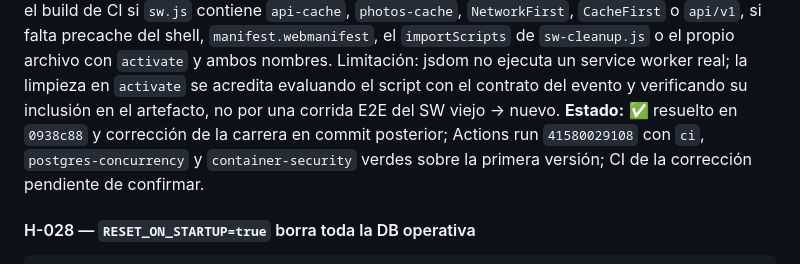
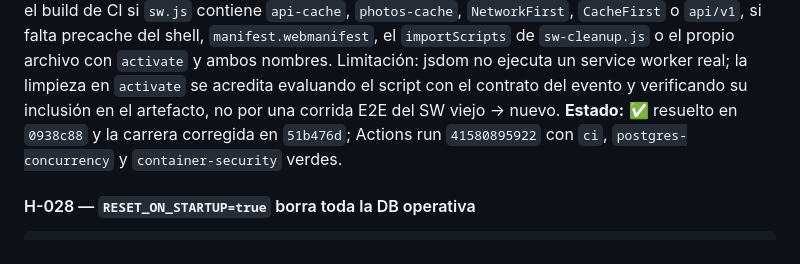
Before and after one commit to tomassalto/pallet-control, a Markdown page: AUDITORIA.md, the part around the change. GitHub-like rendering.

````diff
--- a/AUDITORIA.md
+++ b/AUDITORIA.md
@@ -550,7 +550,7 @@ la primera versión ejecutaba la purga fire-and-forget (`void clearPrivateCaches
 - `public/sw-cleanup.js` se inyecta en el worker generado vía `importScripts` de `generateSW` y elimina exactamente `api-cache`/`photos-cache` durante `activate`: la limpieza ocurre dentro del ciclo de vida del worker nuevo, aunque la aplicación todavía no haya montado. No se migró a `injectManifest`.
 
 **Evidencia:** inspección del `sw.js` anterior con las dos rutas y sus expiraciones vs. el nuevo sin ninguna y con `importScripts("sw-cleanup.js")`. 59 tests: unitarios de `clearPrivateCaches` (nombres exactos, cache ajena preservada, idempotencia, sin Cache API, fallos de `keys`/`delete`), de política sobre `pwa-workbox.config.js` y `vite.config.js`, de barrera con promesas diferidas (React no monta ni login/registro publican token/usuario antes de la purga; fallo de Cache API no bloquea el arranque), de `activate` evaluando `sw-cleanup.js` con `self`/`caches` falsos (borra exactamente las dos caches, preserva precache y ajenas, tolera Cache API rota), e integrados con `AuthProvider` (logout y `401` purgan además de token/usuario/queries). `scripts/verify-sw.mjs` falla el build de CI si `sw.js` contiene `api-cache`, `photos-cache`, `NetworkFirst`, `CacheFirst` o `api/v1`, si falta precache del shell, `manifest.webmanifest`, el `importScripts` de `sw-cleanup.js` o el propio archivo con `activate` y ambos nombres. Limitación: jsdom no ejecuta un service worker real; la limpieza en `activate` se acredita evaluando el script con el contrato del evento y verificando su inclusión en el artefacto, no por una corrida E2E del SW viejo → nuevo.
-**Estado:** ✅ resuelto en `0938c88` y corrección de la carrera en commit posterior; Actions run `41580029108` con `ci`, `postgres-concurrency` y `container-security` verdes sobre la primera versión; CI de la corrección pendiente de confirmar.
+**Estado:** ✅ resuelto en `0938c88` y la carrera corregida en `51b476d`; Actions run `41580895922` con `ci`, `postgres-concurrency` y `container-security` verdes.
 
 #### H-028 — `RESET_ON_STARTUP=true` borra toda la DB operativa
 ```
````
Also changed, not shown: EJECUCION.md (+1 -1 lines).
